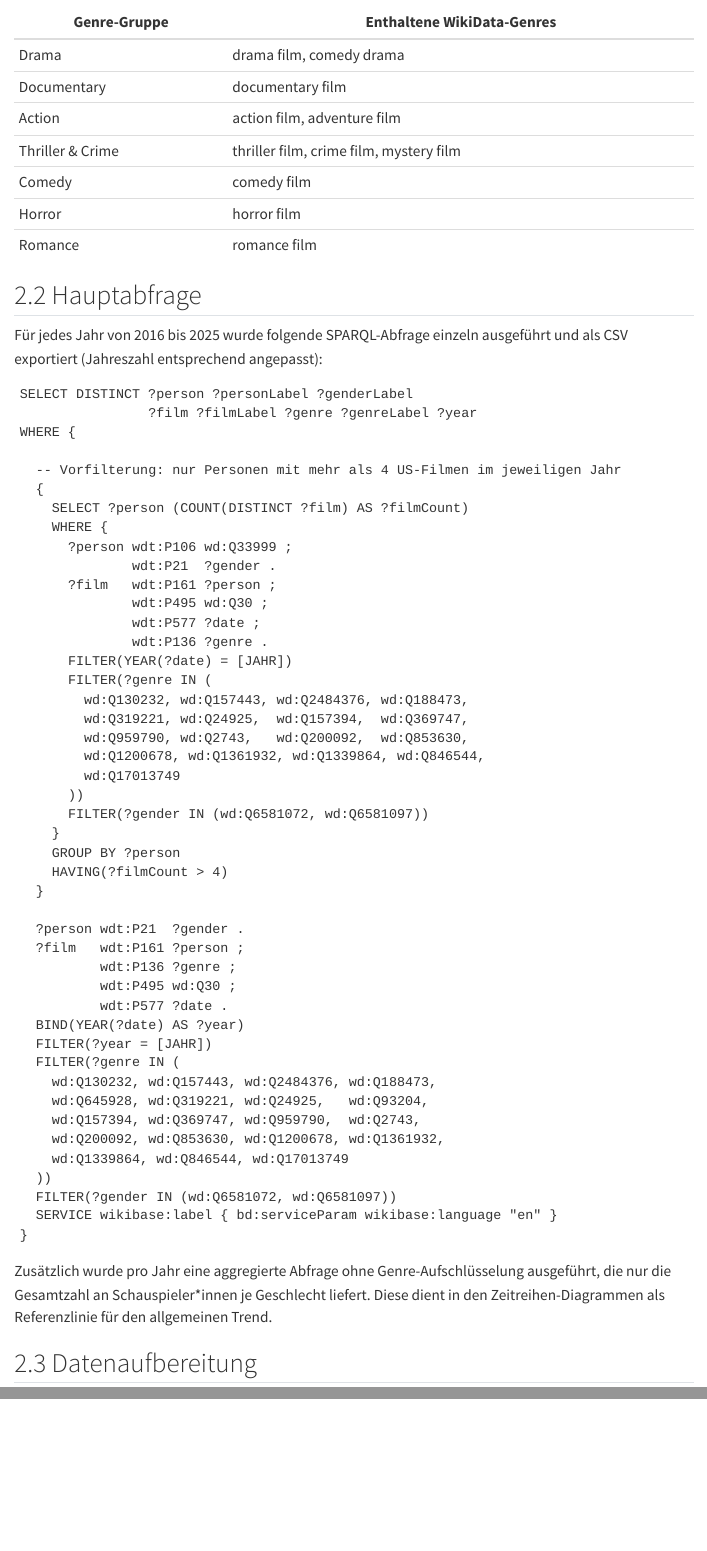
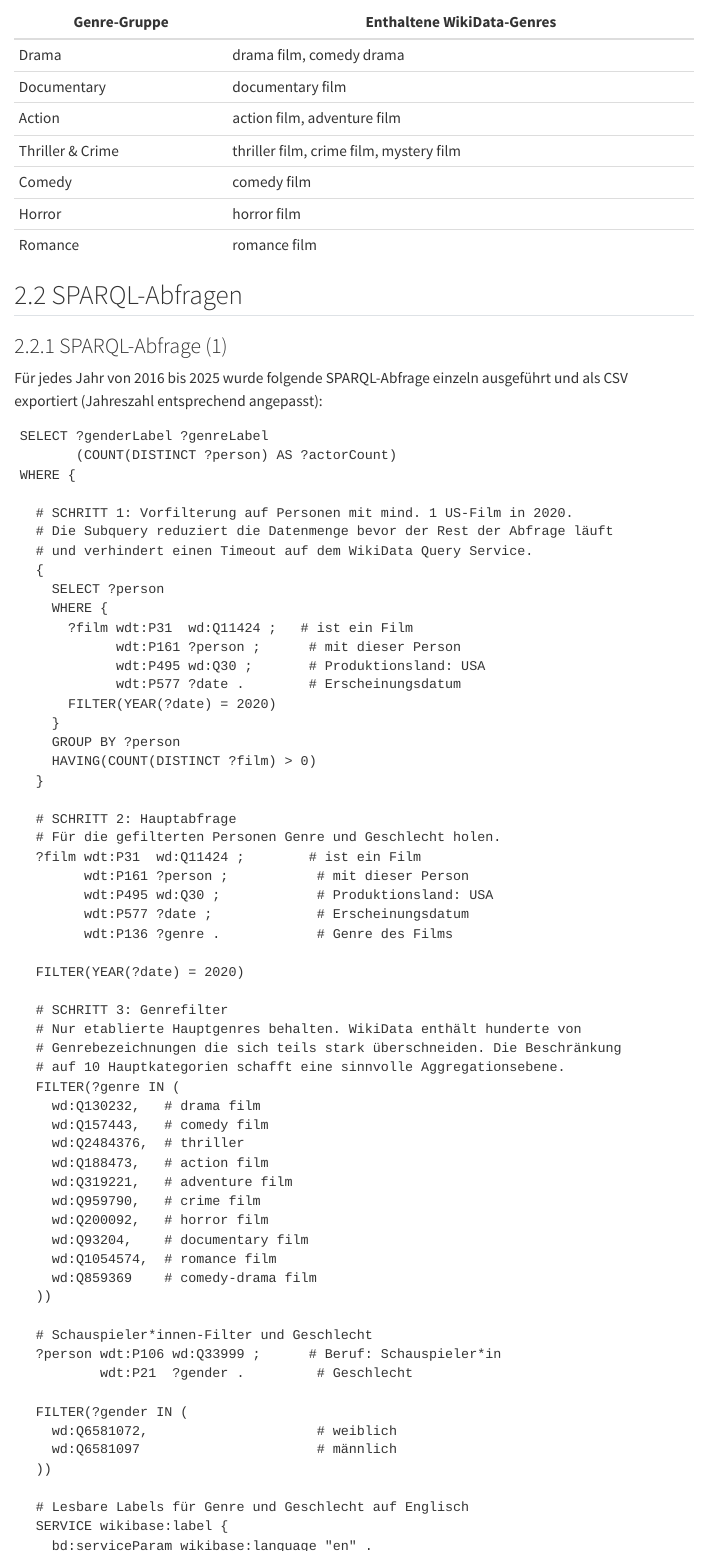
Before and after one commit to lea1nett/genderbias-datascience, a Quarto document (gender_im_film_1.qmd): the page in a window 1100 px wide, from 3980 px down, and a second part further down, joined at a grey line. Rendered offline with R 4.5, knitr and Pandoc in place of Quarto, with nearby package versions; menus at the side of the page are left out.

Commit message:
added all necessary sparql abfrage

````diff
--- a/gender_im_film_1.qmd
+++ b/gender_im_film_1.qmd
@@ -135,59 +135,108 @@
 | Horror           | horror film                             |
 | Romance          | romance film                            |
 
-## Hauptabfrage
+## SPARQL-Abfragen
+### SPARQL-Abfrage (1)
 
 Für jedes Jahr von 2016 bis 2025 wurde folgende SPARQL-Abfrage einzeln ausgeführt und als CSV exportiert (Jahreszahl entsprechend angepasst):
 
 ``` sparql
-SELECT DISTINCT ?person ?personLabel ?genderLabel
-                ?film ?filmLabel ?genre ?genreLabel ?year
+SELECT ?genderLabel ?genreLabel
+       (COUNT(DISTINCT ?person) AS ?actorCount)
 WHERE {
 
-  -- Vorfilterung: nur Personen mit mehr als 4 US-Filmen im jeweiligen Jahr
+  # SCHRITT 1: Vorfilterung auf Personen mit mind. 1 US-Film in 2020.
+  # Die Subquery reduziert die Datenmenge bevor der Rest der Abfrage läuft
+  # und verhindert einen Timeout auf dem WikiData Query Service.
   {
-    SELECT ?person (COUNT(DISTINCT ?film) AS ?filmCount)
+    SELECT ?person
     WHERE {
-      ?person wdt:P106 wd:Q33999 ;
-              wdt:P21  ?gender .
-      ?film   wdt:P161 ?person ;
-              wdt:P495 wd:Q30 ;
-              wdt:P577 ?date ;
-              wdt:P136 ?genre .
-      FILTER(YEAR(?date) = [JAHR])
-      FILTER(?genre IN (
-        wd:Q130232, wd:Q157443, wd:Q2484376, wd:Q188473,
-        wd:Q319221, wd:Q24925,  wd:Q157394,  wd:Q369747,
-        wd:Q959790, wd:Q2743,   wd:Q200092,  wd:Q853630,
-        wd:Q1200678, wd:Q1361932, wd:Q1339864, wd:Q846544,
-        wd:Q17013749
-      ))
-      FILTER(?gender IN (wd:Q6581072, wd:Q6581097))
+      ?film wdt:P31  wd:Q11424 ;   # ist ein Film
+            wdt:P161 ?person ;      # mit dieser Person
+            wdt:P495 wd:Q30 ;       # Produktionsland: USA
+            wdt:P577 ?date .        # Erscheinungsdatum
+      FILTER(YEAR(?date) = 2020)
     }
     GROUP BY ?person
-    HAVING(?filmCount > 4)
+    HAVING(COUNT(DISTINCT ?film) > 0)
   }
 
-  ?person wdt:P21  ?gender .
-  ?film   wdt:P161 ?person ;
-          wdt:P136 ?genre ;
-          wdt:P495 wd:Q30 ;
-          wdt:P577 ?date .
-  BIND(YEAR(?date) AS ?year)
-  FILTER(?year = [JAHR])
+  # SCHRITT 2: Hauptabfrage
+  # Für die gefilterten Personen Genre und Geschlecht holen.
+  ?film wdt:P31  wd:Q11424 ;        # ist ein Film
+        wdt:P161 ?person ;           # mit dieser Person
+        wdt:P495 wd:Q30 ;            # Produktionsland: USA
+        wdt:P577 ?date ;             # Erscheinungsdatum
+        wdt:P136 ?genre .            # Genre des Films
+
+  FILTER(YEAR(?date) = 2020)
+
+  # SCHRITT 3: Genrefilter
+  # Nur etablierte Hauptgenres behalten. WikiData enthält hunderte von
+  # Genrebezeichnungen die sich teils stark überschneiden. Die Beschränkung
+  # auf 10 Hauptkategorien schafft eine sinnvolle Aggregationsebene.
   FILTER(?genre IN (
-    wd:Q130232, wd:Q157443, wd:Q2484376, wd:Q188473,
-    wd:Q645928, wd:Q319221, wd:Q24925,   wd:Q93204,
-    wd:Q157394, wd:Q369747, wd:Q959790,  wd:Q2743,
-    wd:Q200092, wd:Q853630, wd:Q1200678, wd:Q1361932,
-    wd:Q1339864, wd:Q846544, wd:Q17013749
+    wd:Q130232,   # drama film
+    wd:Q157443,   # comedy film
+    wd:Q2484376,  # thriller
+    wd:Q188473,   # action film
+    wd:Q319221,   # adventure film
+    wd:Q959790,   # crime film
+    wd:Q200092,   # horror film
+    wd:Q93204,    # documentary film
+    wd:Q1054574,  # romance film
+    wd:Q859369    # comedy-drama film
   ))
-  FILTER(?gender IN (wd:Q6581072, wd:Q6581097))
-  SERVICE wikibase:label { bd:serviceParam wikibase:language "en" }
+
+  # Schauspieler*innen-Filter und Geschlecht
+  ?person wdt:P106 wd:Q33999 ;      # Beruf: Schauspieler*in
+          wdt:P21  ?gender .         # Geschlecht
+
+  FILTER(?gender IN (
+    wd:Q6581072,                     # weiblich
+    wd:Q6581097                      # männlich
+  ))
+
+  # Lesbare Labels für Genre und Geschlecht auf Englisch
+  SERVICE wikibase:label {
+    bd:serviceParam wikibase:language "en" .
+  }
 }
+GROUP BY ?genre ?genreLabel ?gender ?genderLabel
+ORDER BY ?genreLabel ?genderLabel
 ```
 
+### SPARQL-Abfrage (2)
+
 Zusätzlich wurde pro Jahr eine aggregierte Abfrage ohne Genre-Aufschlüsselung ausgeführt, die nur die Gesamtzahl an Schauspieler\*innen je Geschlecht liefert. Diese dient in den Zeitreihen-Diagrammen als Referenzlinie für den allgemeinen Trend.
+
+``` sparql
+SELECT ?genderLabel (COUNT(DISTINCT ?person) AS ?actorCount)
+WHERE {
+  # 1. Filme aus den USA aus einem spezifischen Jahr
+  ?film wdt:P31 wd:Q11424 ;        # ist ein Film
+        wdt:P495 wd:Q30 ;          # Produktionsland: USA
+        wdt:P577 ?date .           # Erscheinungsdatum
+  FILTER(YEAR(?date) = 2016)       # HIER DAS JAHR ÄNDERN (2016 bis 2025)
+
+  # 2. Besetzung des Films abrufen
+  ?film wdt:P161 ?person .
+
+  # 3. Beruf und Geschlecht abfragen
+  ?person wdt:P106 wd:Q33999 ;     # Beruf: Schauspieler*in
+          wdt:P21 ?gender .        # Geschlecht
+
+  FILTER(?gender IN (
+    wd:Q6581072,                   # weiblich
+    wd:Q6581097                    # männlich
+    ))
+
+  SERVICE wikibase:label {
+    bd:serviceParam wikibase:language "en" .
+  }
+}
+GROUP BY ?genderLabel
+```
 
 ## Datenaufbereitung
 
````
